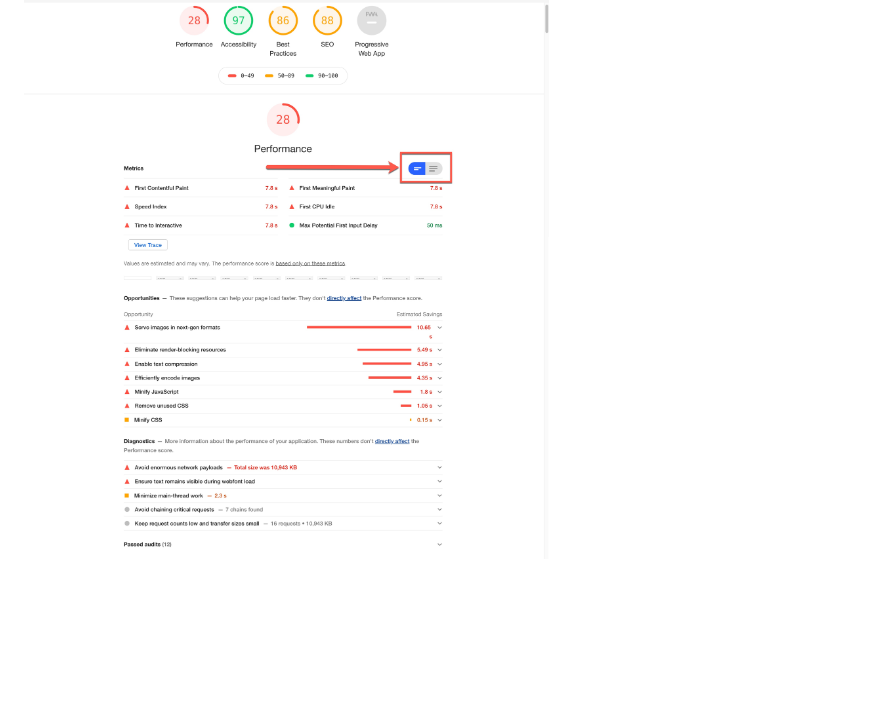
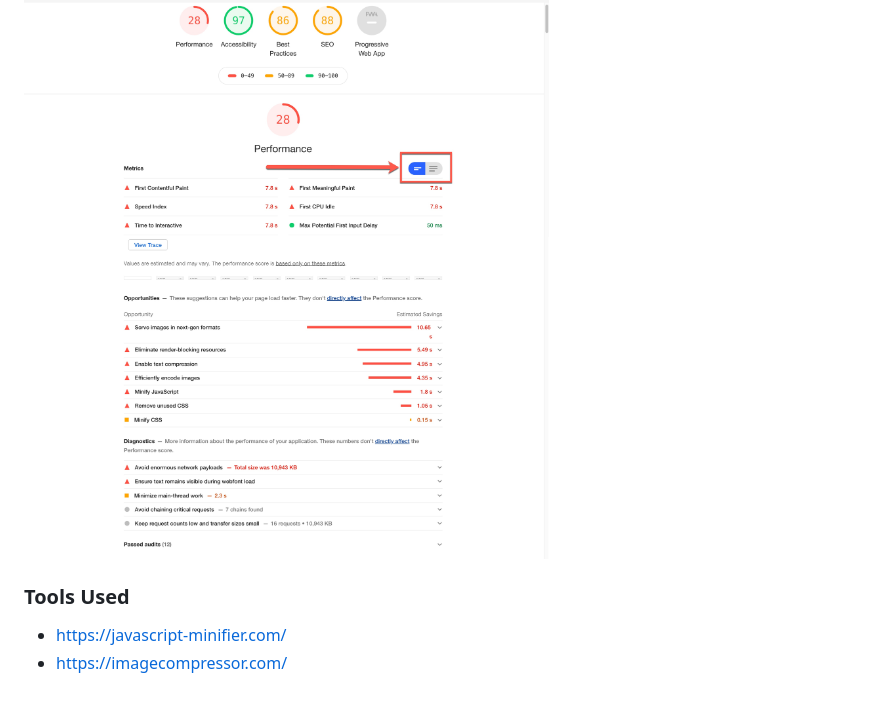
Before and after one commit to priyaravi23/food-festival, a Markdown page: README.md, the part around the change. Rendered like a GitHub page; blank space fills up the shorter version.

```diff
--- a/README.md
+++ b/README.md
@@ -18,3 +18,8 @@ https://priyaravi23.github.io/food-festival/
 - Lighthouse is a high-quality auditing tool for analyzing webpages. It provides audits for performance, accessibility, SEO (Search Engine Optimization), and Progressive Web Applications
 
 ![](images/lighthouse.jpg)
+
+### Tools Used
+
+- https://javascript-minifier.com/
+- https://imagecompressor.com/
```
Also changed, not shown: assets/img/food_stall.jpg, assets/img/grill.jpg, 7 other files.
